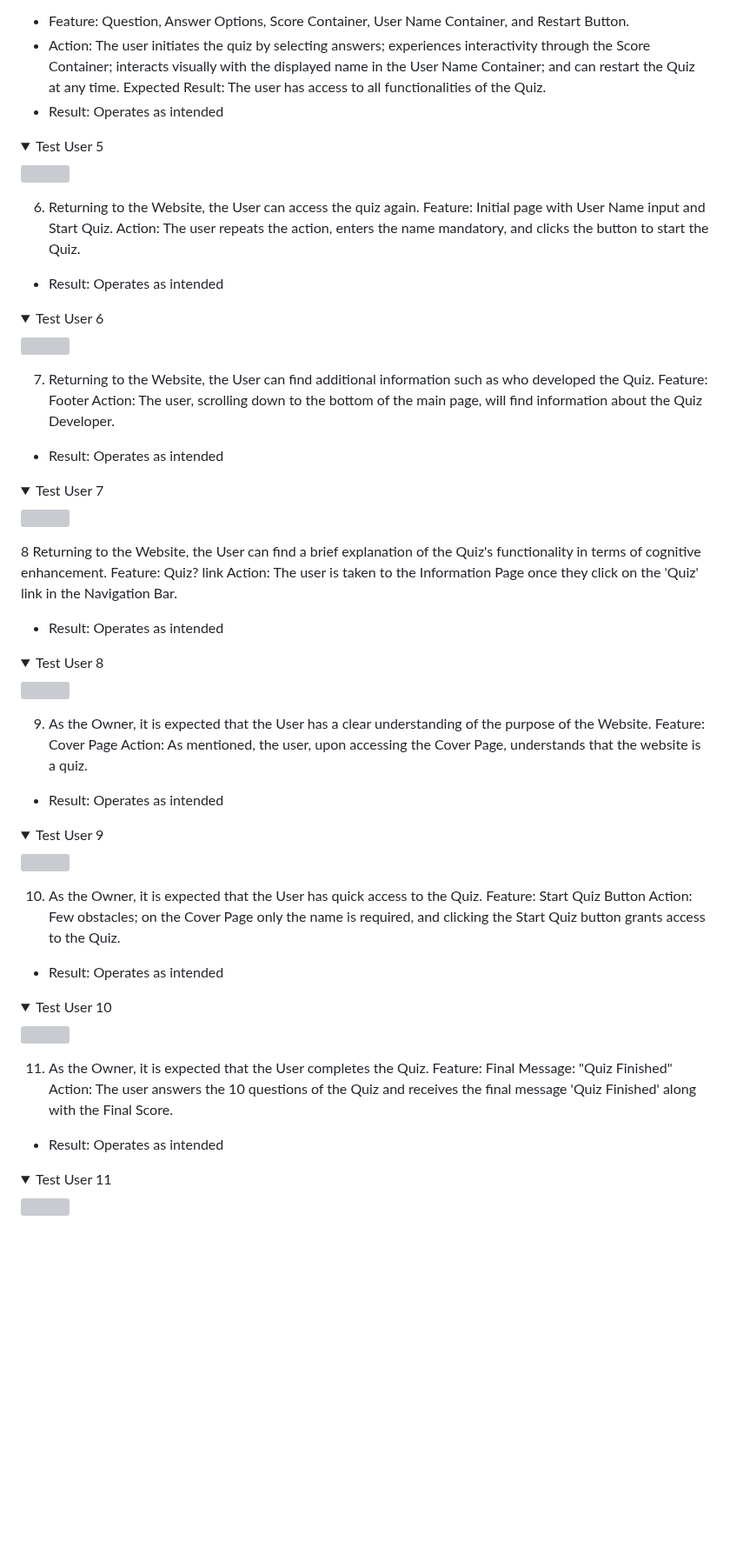
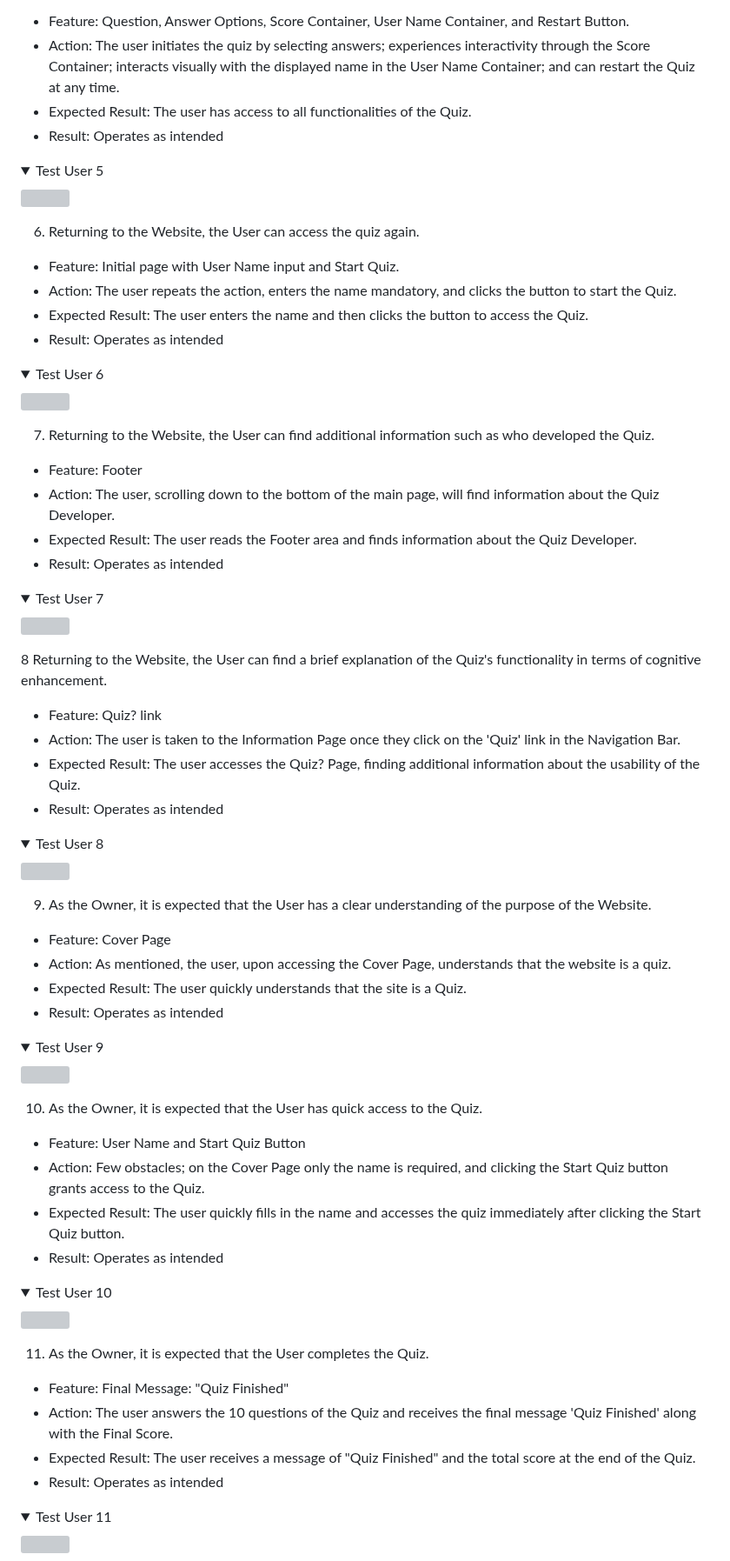
Before and after one commit to MarioLFB/P2CodeInstitute, a Markdown page: README.md, the part around the change. Shown at 87% size. GitHub-like rendering; folded sections open; blank space fills up the shorter version; grey boxes are pictures that could not be loaded.

Commit message:
Refactor user stories and fix formatting in README.md

```diff
--- a/README.md
+++ b/README.md
@@ -334,55 +334,61 @@ The website underwent testing on the subsequent web browsers:
 5. First time accessing, the user has the ability to complete and understand the Quiz, as well as interact with features such as the Score, Displayed Name, and Restarting the Quiz.
 - Feature: Question, Answer Options, Score Container, User Name Container, and Restart Button.
 - Action: The user initiates the quiz by selecting answers; experiences interactivity through the Score Container; interacts visually with the displayed name in the User Name Container; and can restart the Quiz at any time.
-Expected Result: The user has access to all functionalities of the Quiz.
+- Expected Result: The user has access to all functionalities of the Quiz.
 - Result: Operates as intended
 <details><summary>Test User 5</summary>
 <img src="docs\testing_user_stories\testuser5.png">
 </details>
 
 6. Returning to the Website, the User can access the quiz again.
-Feature: Initial page with User Name input and Start Quiz.
-Action: The user repeats the action, enters the name mandatory, and clicks the button to start the Quiz.
+- Feature: Initial page with User Name input and Start Quiz.
+- Action: The user repeats the action, enters the name mandatory, and clicks the button to start the Quiz.
+- Expected Result: The user enters the name and then clicks the button to access the Quiz.
 - Result: Operates as intended
 <details><summary>Test User 6</summary>
 <img src="docs\testing_user_stories\testuser6.png">
 </details>
 
 7. Returning to the Website, the User can find additional information such as who developed the Quiz.
-Feature: Footer
-Action: The user, scrolling down to the bottom of the main page, will find information about the Quiz Developer.
+- Feature: Footer
+- Action: The user, scrolling down to the bottom of the main page, will find information about the Quiz Developer.
+- Expected Result: The user reads the Footer area and finds information about the Quiz Developer.
 - Result: Operates as intended
 <details><summary>Test User 7</summary>
 <img src="docs\testing_user_stories\testuser7.png">
 </details>
 
 8 Returning to the Website, the User can find a brief explanation of the Quiz's functionality in terms of cognitive enhancement.
-Feature: Quiz? link
-Action: The user is taken to the Information Page once they click on the 'Quiz' link in the Navigation Bar.
+- Feature: Quiz? link
+- Action: The user is taken to the Information Page once they click on the 'Quiz' link in the Navigation Bar.
+- Expected Result: The user accesses the Quiz? Page, finding additional information about the usability of the Quiz.
 - Result: Operates as intended
 <details><summary>Test User 8</summary>
 <img src="docs\testing_user_stories\testuser8.png">
 </details>
 
 9. As the Owner, it is expected that the User has a clear understanding of the purpose of the Website.
-Feature: Cover Page
-Action: As mentioned, the user, upon accessing the Cover Page, understands that the website is a quiz.
+- Feature: Cover Page
+- Action: As mentioned, the user, upon accessing the Cover Page, understands that the website is a quiz.
+- Expected Result: The user quickly understands that the site is a Quiz.
 - Result: Operates as intended
 <details><summary>Test User 9</summary>
 <img src="docs\testing_user_stories\testuser9.png">
 </details>
 
 10. As the Owner, it is expected that the User has quick access to the Quiz.
-Feature: Start Quiz Button
-Action: Few obstacles; on the Cover Page only the name is required, and clicking the Start Quiz button grants access to the Quiz.
+- Feature: User Name and Start Quiz Button
+- Action: Few obstacles; on the Cover Page only the name is required, and clicking the Start Quiz button grants access to the Quiz.
+- Expected Result: The user quickly fills in the name and accesses the quiz immediately after clicking the Start Quiz button.
 - Result: Operates as intended
 <details><summary>Test User 10</summary>
 <img src="docs\testing_user_stories\testuser10.png">
 </details>
 
 11. As the Owner, it is expected that the User completes the Quiz.
-Feature: Final Message: "Quiz Finished"
-Action: The user answers the 10 questions of the Quiz and receives the final message 'Quiz Finished' along with the Final Score.
+- Feature: Final Message: "Quiz Finished"
+- Action: The user answers the 10 questions of the Quiz and receives the final message 'Quiz Finished' along with the Final Score.
+- Expected Result: The user receives a message of "Quiz Finished" and the total score at the end of the Quiz.
 - Result: Operates as intended
 <details><summary>Test User 11</summary>
 <img src="docs\testing_user_stories\testuser11.png">
```
